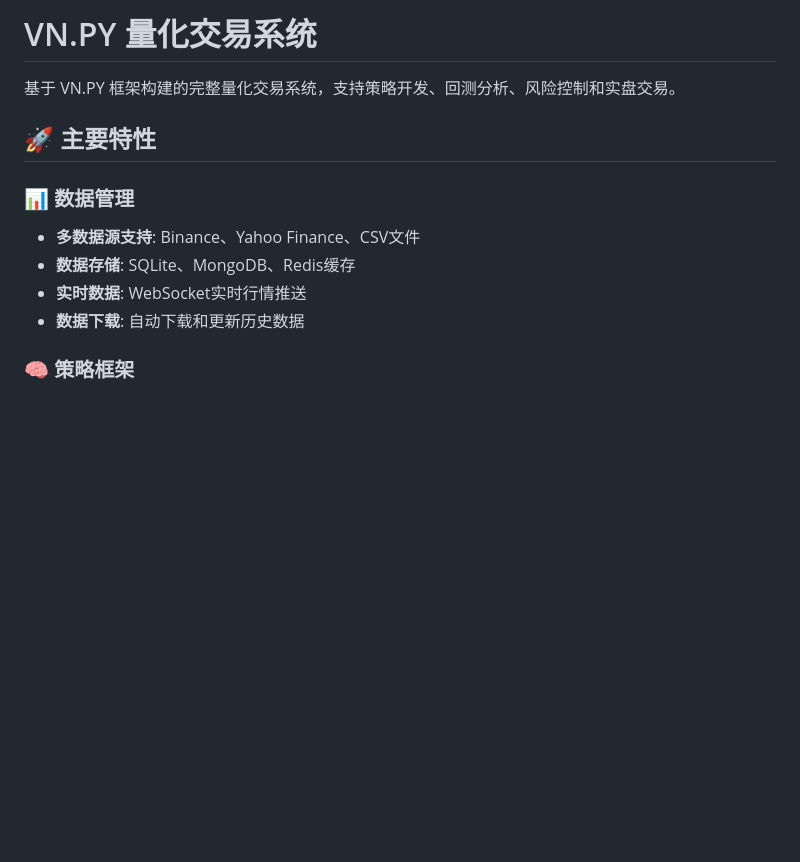
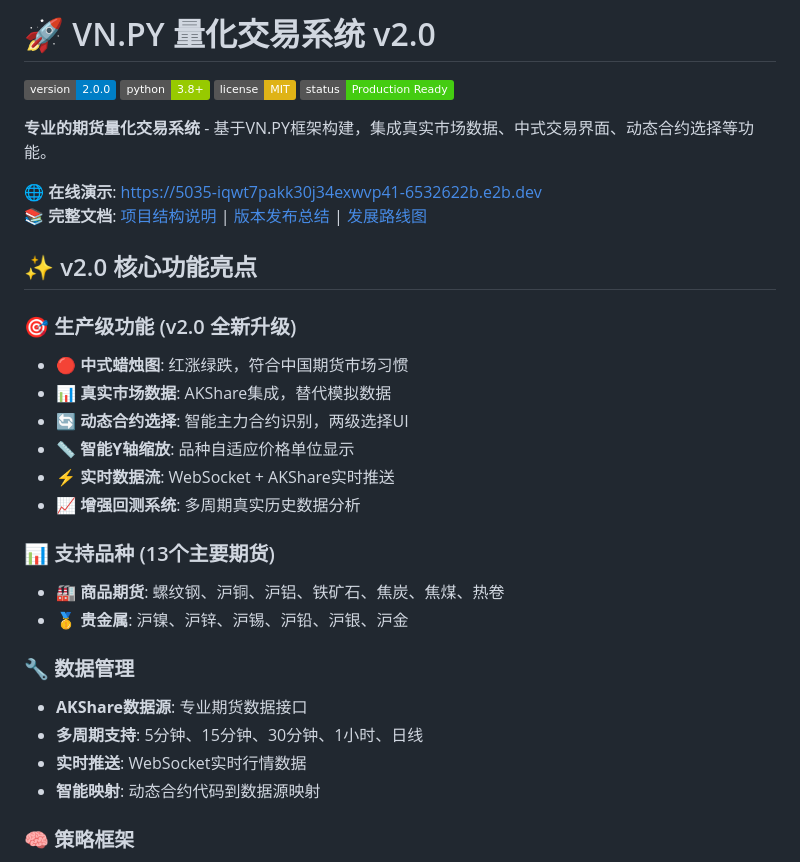
Before and after one commit to xiaodongzhou/basic-quant, a Markdown page: README.md, the part around the change. Drawn GitHub-style; badges without logos; blank space fills up the shorter version.

Commit message:
docs: 更新README.md为v2.0正式版本
- 添加版本徽章和在线演示链接
- 突出v2.0核心功能亮点
- 更新支持的13个期货品种信息
- 添加完整文档链接导航
- 体现生产就绪的专业系统定位

```diff
--- a/README.md
+++ b/README.md
@@ -1,14 +1,34 @@
-# VN.PY 量化交易系统
+# 🚀 VN.PY 量化交易系统 v2.0
 
-基于 VN.PY 框架构建的完整量化交易系统，支持策略开发、回测分析、风险控制和实盘交易。
+[![Version](https://img.shields.io/badge/version-2.0.0-blue.svg)](https://github.com/xiaodongzhou/basic-quant/releases/tag/v2.0.0)
+[![Python](https://img.shields.io/badge/python-3.8+-green.svg)](https://www.python.org/)
+[![License](https://img.shields.io/badge/license-MIT-yellow.svg)](LICENSE)
+[![Status](https://img.shields.io/badge/status-Production%20Ready-brightgreen.svg)](https://5035-iqwt7pakk30j34exwvp41-6532622b.e2b.dev)
 
-## 🚀 主要特性
+**专业的期货量化交易系统** - 基于VN.PY框架构建，集成真实市场数据、中式交易界面、动态合约选择等功能。
 
-### 📊 数据管理
-- **多数据源支持**: Binance、Yahoo Finance、CSV文件
-- **数据存储**: SQLite、MongoDB、Redis缓存
-- **实时数据**: WebSocket实时行情推送
-- **数据下载**: 自动下载和更新历史数据
+🌐 **在线演示**: https://5035-iqwt7pakk30j34exwvp41-6532622b.e2b.dev
+📚 **完整文档**: [项目结构说明](PROJECT_STRUCTURE_GUIDE.md) | [版本发布总结](V2_0_MAJOR_RELEASE_SUMMARY.md) | [发展路线图](NEXT_PHASE_ROADMAP.md)
+
+## ✨ v2.0 核心功能亮点
+
+### 🎯 **生产级功能** (v2.0 全新升级)
+- 🔴 **中式蜡烛图**: 红涨绿跌，符合中国期货市场习惯
+- 📊 **真实市场数据**: AKShare集成，替代模拟数据
+- 🔄 **动态合约选择**: 智能主力合约识别，两级选择UI
+- 📏 **智能Y轴缩放**: 品种自适应价格单位显示
+- ⚡ **实时数据流**: WebSocket + AKShare实时推送
+- 📈 **增强回测系统**: 多周期真实历史数据分析
+
+### 📊 **支持品种** (13个主要期货)
+- 🏭 **商品期货**: 螺纹钢、沪铜、沪铝、铁矿石、焦炭、焦煤、热卷
+- 🥇 **贵金属**: 沪镍、沪锌、沪锡、沪铅、沪银、沪金
+
+### 🔧 **数据管理**
+- **AKShare数据源**: 专业期货数据接口
+- **多周期支持**: 5分钟、15分钟、30分钟、1小时、日线
+- **实时推送**: WebSocket实时行情数据
+- **智能映射**: 动态合约代码到数据源映射
 
 ### 🧠 策略框架
 - **基础策略类**: 完整的策略开发框架
```
